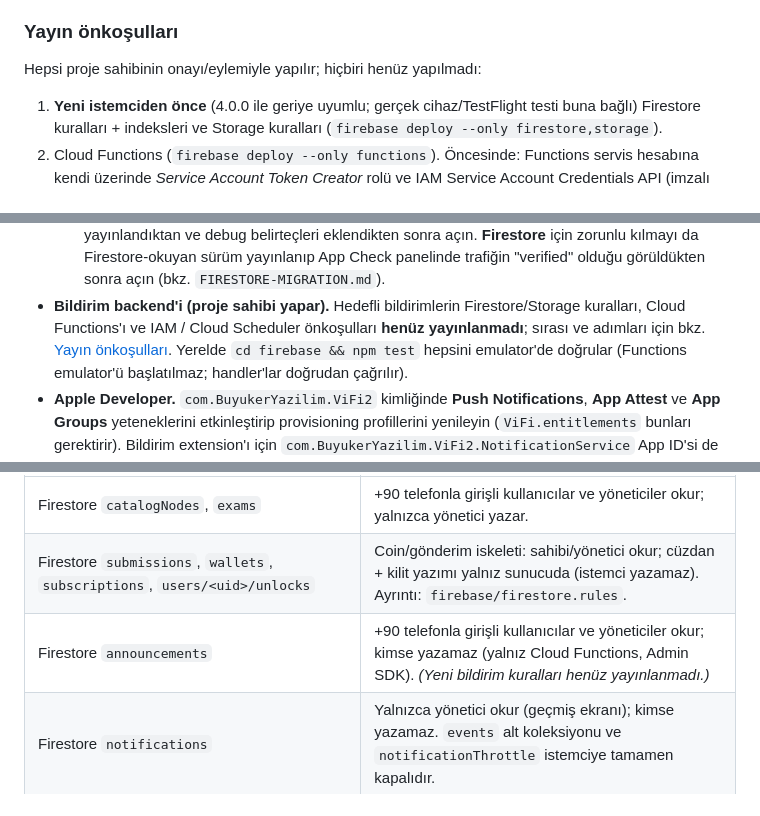
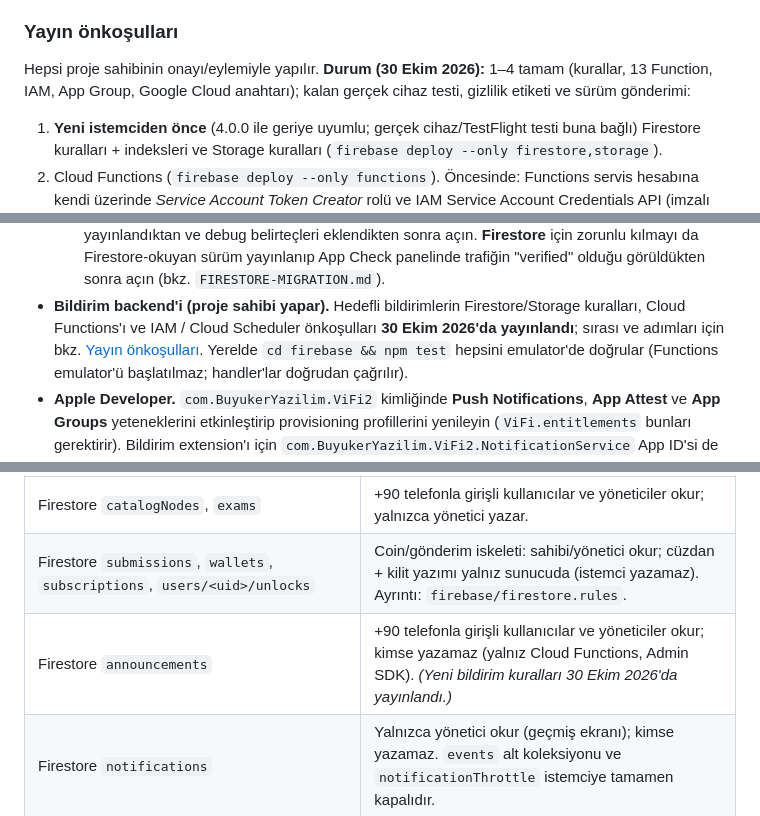
Before and after one commit to emrebuyuker/ViFiIos, a Markdown page: README.md, 3 parts joined by grey strips. GitHub-like rendering.

```diff
--- a/README.md
+++ b/README.md
@@ -299,7 +299,8 @@ modelleri (`AppNotification.swift`, `NotificationAdmin.swift`) ve `NotificationP
 
 ### Yayın önkoşulları
 
-Hepsi proje sahibinin onayı/eylemiyle yapılır; hiçbiri henüz yapılmadı:
+Hepsi proje sahibinin onayı/eylemiyle yapılır. **Durum (30 Ekim 2026):** 1–4 tamam (kurallar, 13 Function, IAM, App Group,
+Google Cloud anahtarı); kalan gerçek cihaz testi, gizlilik etiketi ve sürüm gönderimi:
 
 1. **Yeni istemciden önce** (4.0.0 ile geriye uyumlu; gerçek cihaz/TestFlight testi buna bağlı) Firestore kuralları +
    indeksleri ve Storage kuralları
@@ -413,7 +414,7 @@ open ViFi.xcodeproj
     debug belirteçleri eklendikten sonra açın. **Firestore** için zorunlu kılmayı da Firestore-okuyan sürüm
     yayınlanıp App Check panelinde trafiğin "verified" olduğu görüldükten sonra açın (bkz. `FIRESTORE-MIGRATION.md`).
 - **Bildirim backend'i (proje sahibi yapar).** Hedefli bildirimlerin Firestore/Storage kuralları, Cloud Functions'ı ve IAM
-  / Cloud Scheduler önkoşulları **henüz yayınlanmadı**; sırası ve adımları için bkz. [Yayın önkoşulları](#yayın-önkoşulları).
+  / Cloud Scheduler önkoşulları **30 Ekim 2026'da yayınlandı**; sırası ve adımları için bkz. [Yayın önkoşulları](#yayın-önkoşulları).
   Yerelde `cd firebase && npm test` hepsini emulator'de doğrular (Functions emulator'ü başlatılmaz; handler'lar doğrudan çağrılır).
 - **Apple Developer.** `com.BuyukerYazilim.ViFi2` kimliğinde **Push Notifications**, **App Attest** ve **App Groups**
   yeteneklerini etkinleştirip provisioning profillerini yenileyin (`ViFi.entitlements` bunları gerektirir). Bildirim
@@ -500,7 +501,7 @@ Varsayılan her şey kapalıdır; aşağıdaki izinler dışında kimse hiçbir
 |---|---|
 | Firestore `catalogNodes`, `exams` | +90 telefonla girişli kullanıcılar ve yöneticiler okur; yalnızca yönetici yazar. |
 | Firestore `submissions`, `wallets`, `subscriptions`, `users/<uid>/unlocks` | Coin/gönderim iskeleti: sahibi/yönetici okur; cüzdan + kilit yazımı yalnız sunucuda (istemci yazamaz). Ayrıntı: `firebase/firestore.rules`. |
-| Firestore `announcements` | +90 telefonla girişli kullanıcılar ve yöneticiler okur; kimse yazamaz (yalnız Cloud Functions, Admin SDK). *(Yeni bildirim kuralları henüz yayınlanmadı.)* |
+| Firestore `announcements` | +90 telefonla girişli kullanıcılar ve yöneticiler okur; kimse yazamaz (yalnız Cloud Functions, Admin SDK). *(Yeni bildirim kuralları 30 Ekim 2026'da yayınlandı.)* |
 | Firestore `notifications` | Yalnızca yönetici okur (geçmiş ekranı); kimse yazamaz. `events` alt koleksiyonu ve `notificationThrottle` istemciye tamamen kapalıdır. |
 | Firestore `users/<uid>/inbox/<id>` | Sahibi okur; teslim kopyasını yalnız sunucu yazar. |
 | Firestore `users/<uid>/devices/<kurulumId>` | Sahibi (+90) okur, oluşturur / günceller ve siler; yalnızca `{token, platform, appVersion, updatedAt}` (`updatedAt` sunucu zamanı), kimlik `^[A-Za-z0-9_-]{1,128}$`. |
```
Also changed, not shown: other parts of README.md (+1 -1 lines), CLAUDE.md (+9 -5 lines).
